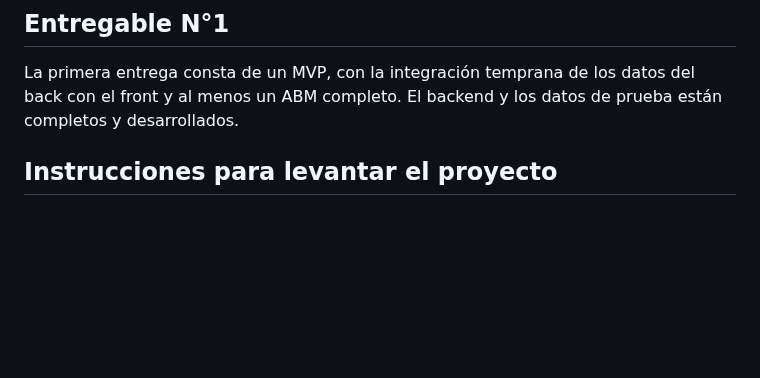
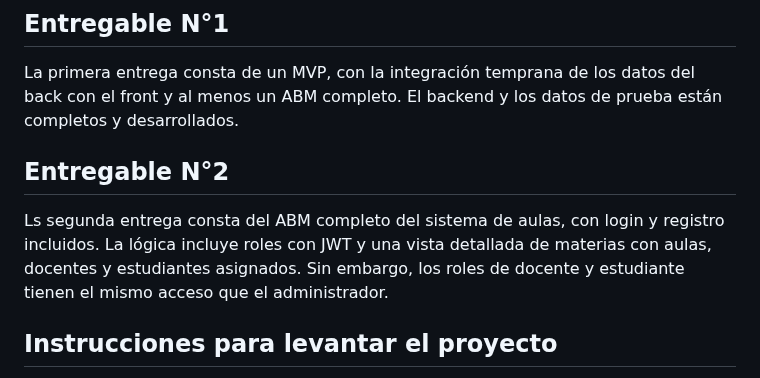
Before and after one commit to Lourdest812/AULAS-UNLa---SISTEMAS---Equipo-, a Markdown page: README.md, the part around the change. Drawn GitHub-style; blank space fills up the shorter version.

```diff
--- a/README.md
+++ b/README.md
@@ -8,6 +8,10 @@ organización de sus clases.
 
 La primera entrega consta de un MVP, con la integración temprana de los datos del back con el front y al menos un ABM completo.
 El backend y los datos de prueba están completos y desarrollados.
+
+## Entregable N°2
+
+Ls segunda entrega consta del ABM completo del sistema de aulas, con login y registro incluidos. La lógica incluye roles con JWT y una vista detallada de materias con aulas, docentes y estudiantes asignados. Sin embargo, los roles de docente y estudiante tienen el mismo acceso que el administrador.
 
 ## Instrucciones para levantar el proyecto
 
```
